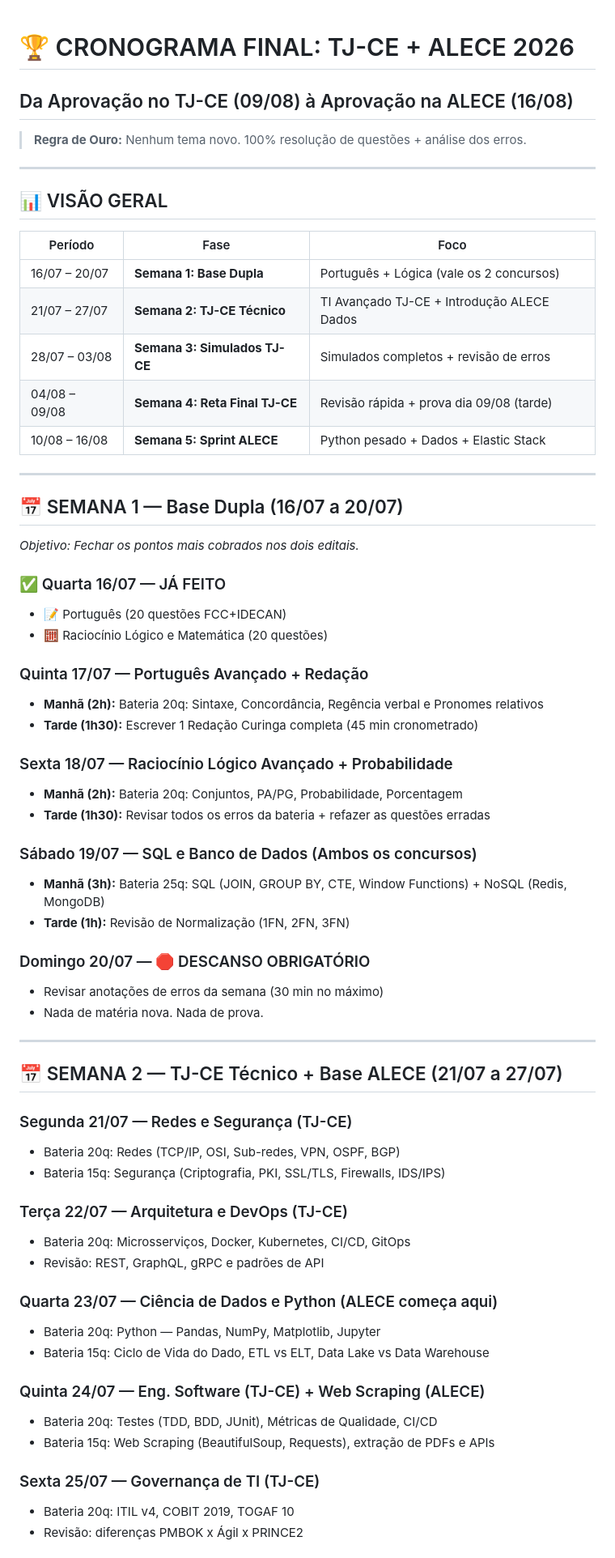
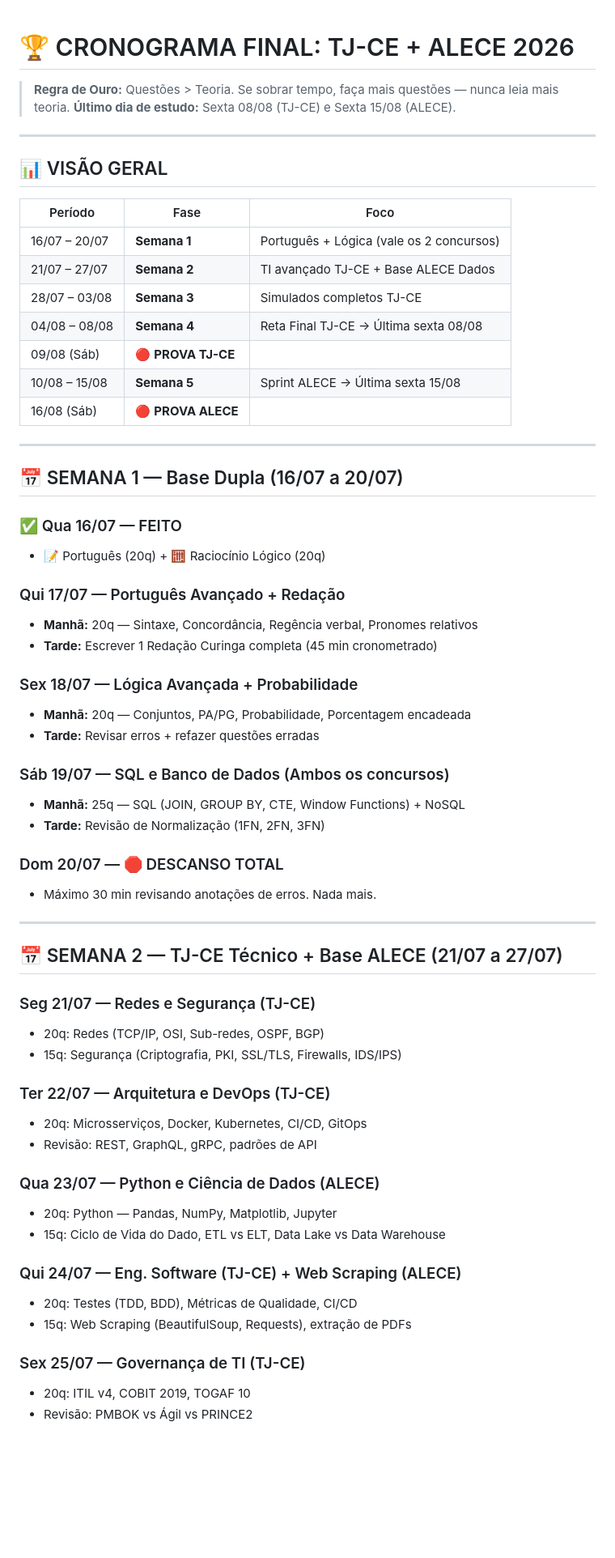
Before and after one commit to Ruanggd123/Tj, a Markdown page: 01_Editais_e_Calendario/cronograma_final_tjce_alece.md, the part around one of its changes. Shown at 81% size. GitHub-like rendering; blank space fills up the shorter version.

```diff
--- a/01_Editais_e_Calendario/cronograma_final_tjce_alece.md
+++ b/01_Editais_e_Calendario/cronograma_final_tjce_alece.md
@@ -1,7 +1,7 @@
 # 🏆 CRONOGRAMA FINAL: TJ-CE + ALECE 2026
-## Da Aprovação no TJ-CE (09/08) à Aprovação na ALECE (16/08)
 
-> **Regra de Ouro:** Nenhum tema novo. 100% resolução de questões + análise dos erros.
+> **Regra de Ouro:** Questões > Teoria. Se sobrar tempo, faça mais questões — nunca leia mais teoria.
+> **Último dia de estudo:** Sexta 08/08 (TJ-CE) e Sexta 15/08 (ALECE).
 
 ---
 
@@ -9,58 +9,57 @@
 
 | Período | Fase | Foco |
 |---------|------|------|
-| 16/07 – 20/07 | **Semana 1: Base Dupla** | Português + Lógica (vale os 2 concursos) |
-| 21/07 – 27/07 | **Semana 2: TJ-CE Técnico** | TI Avançado TJ-CE + Introdução ALECE Dados |
-| 28/07 – 03/08 | **Semana 3: Simulados TJ-CE** | Simulados completos + revisão de erros |
-| 04/08 – 09/08 | **Semana 4: Reta Final TJ-CE** | Revisão rápida + prova dia 09/08 (tarde) |
-| 10/08 – 16/08 | **Semana 5: Sprint ALECE** | Python pesado + Dados + Elastic Stack |
+| 16/07 – 20/07 | **Semana 1** | Português + Lógica (vale os 2 concursos) |
+| 21/07 – 27/07 | **Semana 2** | TI avançado TJ-CE + Base ALECE Dados |
+| 28/07 – 03/08 | **Semana 3** | Simulados completos TJ-CE |
+| 04/08 – 08/08 | **Semana 4** | Reta Final TJ-CE → Última sexta 08/08 |
+| 09/08 (Sáb) | 🔴 **PROVA TJ-CE** | |
+| 10/08 – 15/08 | **Semana 5** | Sprint ALECE → Última sexta 15/08 |
+| 16/08 (Sáb) | 🔴 **PROVA ALECE** | |
 
 ---
 
 ## 📅 SEMANA 1 — Base Dupla (16/07 a 20/07)
-*Objetivo: Fechar os pontos mais cobrados nos dois editais.*
 
-### ✅ Quarta 16/07 — JÁ FEITO
-- 📝 Português (20 questões FCC+IDECAN)
-- 🧮 Raciocínio Lógico e Matemática (20 questões)
+### ✅ Qua 16/07 — FEITO
+- 📝 Português (20q) + 🧮 Raciocínio Lógico (20q)
 
-### Quinta 17/07 — Português Avançado + Redação
-- **Manhã (2h):** Bateria 20q: Sintaxe, Concordância, Regência verbal e Pronomes relativos
-- **Tarde (1h30):** Escrever 1 Redação Curinga completa (45 min cronometrado)
+### Qui 17/07 — Português Avançado + Redação
+- **Manhã:** 20q — Sintaxe, Concordância, Regência verbal, Pronomes relativos
+- **Tarde:** Escrever 1 Redação Curinga completa (45 min cronometrado)
 
-### Sexta 18/07 — Raciocínio Lógico Avançado + Probabilidade
-- **Manhã (2h):** Bateria 20q: Conjuntos, PA/PG, Probabilidade, Porcentagem
-- **Tarde (1h30):** Revisar todos os erros da bateria + refazer as questões erradas
+### Sex 18/07 — Lógica Avançada + Probabilidade
+- **Manhã:** 20q — Conjuntos, PA/PG, Probabilidade, Porcentagem encadeada
+- **Tarde:** Revisar erros + refazer questões erradas
 
-### Sábado 19/07 — SQL e Banco de Dados (Ambos os concursos)
-- **Manhã (3h):** Bateria 25q: SQL (JOIN, GROUP BY, CTE, Window Functions) + NoSQL (Redis, MongoDB)
-- **Tarde (1h):** Revisão de Normalização (1FN, 2FN, 3FN)
+### Sáb 19/07 — SQL e Banco de Dados (Ambos os concursos)
+- **Manhã:** 25q — SQL (JOIN, GROUP BY, CTE, Window Functions) + NoSQL
+- **Tarde:** Revisão de Normalização (1FN, 2FN, 3FN)
 
-### Domingo 20/07 — 🛑 DESCANSO OBRIGATÓRIO
-- Revisar anotações de erros da semana (30 min no máximo)
-- Nada de matéria nova. Nada de prova.
+### Dom 20/07 — 🛑 DESCANSO TOTAL
+- Máximo 30 min revisando anotações de erros. Nada mais.
 
 ---
 
 ## 📅 SEMANA 2 — TJ-CE Técnico + Base ALECE (21/07 a 27/07)
 
-### Segunda 21/07 — Redes e Segurança (TJ-CE)
-- Bateria 20q: Redes (TCP/IP, OSI, Sub-redes, VPN, OSPF, BGP)
-- Bateria 15q: Segurança (Criptografia, PKI, SSL/TLS, Firewalls, IDS/IPS)
+### Seg 21/07 — Redes e Segurança (TJ-CE)
+- 20q: Redes (TCP/IP, OSI, Sub-redes, OSPF, BGP)
+- 15q: Segurança (Criptografia, PKI, SSL/TLS, Firewalls, IDS/IPS)
 
-### Terça 22/07 — Arquitetura e DevOps (TJ-CE)
-- Bateria 20q: Microsserviços, Docker, Kubernetes, CI/CD, GitOps
-- Revisão: REST, GraphQL, gRPC e padrões de API
+### Ter 22/07 — Arquitetura e DevOps (TJ-CE)
+- 20q: Microsserviços, Docker, Kubernetes, CI/CD, GitOps
+- Revisão: REST, GraphQL, gRPC, padrões de API
 
-### Quarta 23/07 — Ciência de Dados e Python (ALECE começa aqui)
-- Bateria 20q: Python — Pandas, NumPy, Matplotlib, Jupyter
-- Bateria 15q: Ciclo de Vida do Dado, ETL vs ELT, Data Lake vs Data Warehouse
+### Qua 23/07 — Python e Ciência de Dados (ALECE)
+- 20q: Python — Pandas, NumPy, Matplotlib, Jupyter
+- 15q: Ciclo de Vida do Dado, ETL vs ELT, Data Lake vs Data Warehouse
 
-### Quinta 24/07 — Eng. Software (TJ-CE) + Web Scraping (ALECE)
-- Bateria 20q: Testes (TDD, BDD, JUnit), Métricas de Qualidade, CI/CD
-- Bateria 15q: Web Scraping (BeautifulSoup, Requests), extração de PDFs e APIs
+### Qui 24/07 — Eng. Software (TJ-CE) + Web Scraping (ALECE)
+- 20q: Testes (TDD, BDD), Métricas de Qualidade, CI/CD
+- 15q: Web Scraping (BeautifulSoup, Requests), extração de PDFs
 
-### Sexta 25/07 — Governança de TI (TJ-CE)
-- Bateria 20q: ITIL v4, COBIT 2019, TOGAF 10
-- Revisão: diferenças PMBOK x Ágil x PRINCE2
+### Sex 25/07 — Governança de TI (TJ-CE)
+- 20q: ITIL v4, COBIT 2019, TOGAF 10
+- Revisão: PMBOK vs Ágil vs PRINCE2
 
```
Also changed, not shown: other parts of 01_Editais_e_Calendario/cronograma_final_tjce_alece.md (+76 -68 lines).
